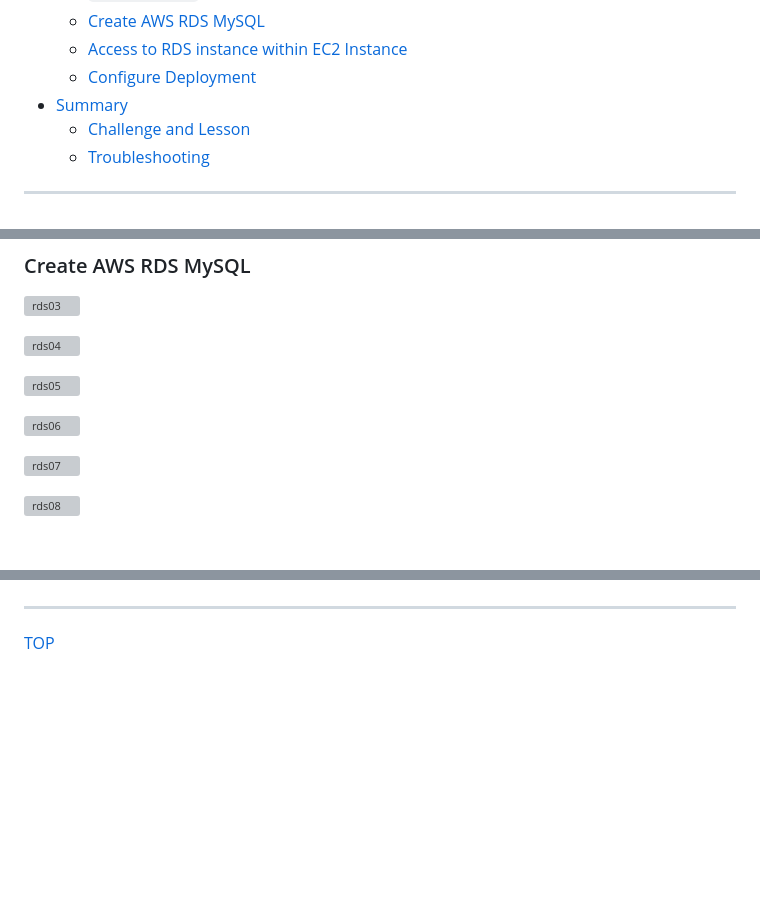
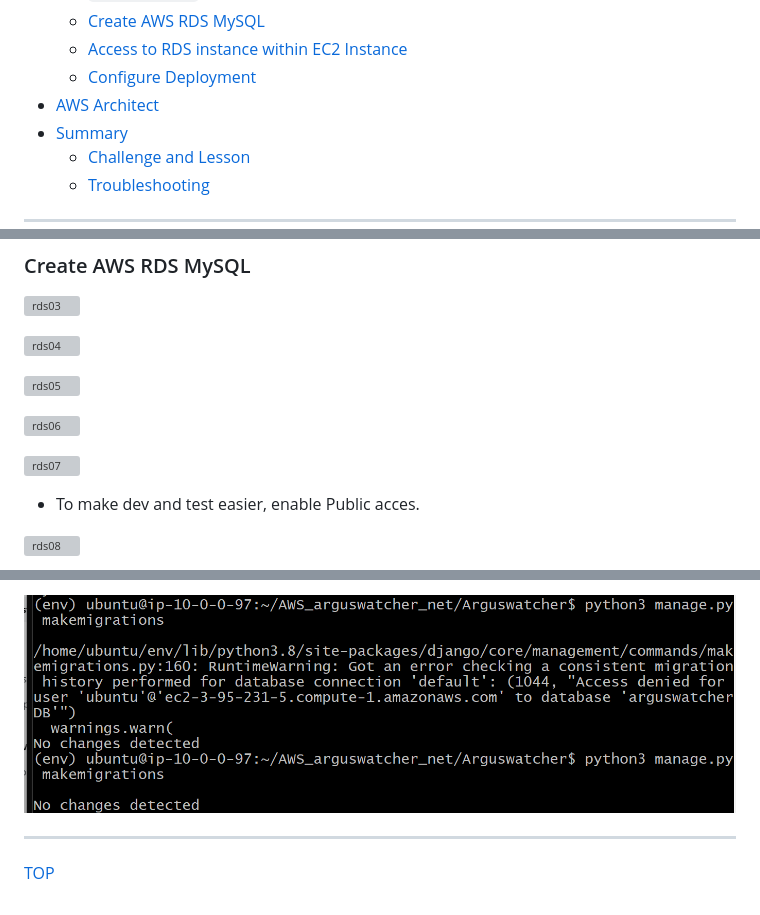
Before and after one commit to simonangel-fong/AWS_arguswatcher.net, a Markdown page: doc/v0.2/tech_doc_v0.2.md, 3 parts joined by grey strips. Drawn GitHub-style; pictures changed too: doc/v0.2/pic/troubleshooting01.png (added); blank space fills up the shorter version; grey boxes are pictures that could not be loaded.

```diff
--- a/doc/v0.2/tech_doc_v0.2.md
+++ b/doc/v0.2/tech_doc_v0.2.md
@@ -29,6 +29,7 @@
   - [Create AWS RDS MySQL](#create-aws-rds-mysql)
   - [Access to RDS instance within EC2 Instance](#access-to-rds-instance-within-ec2-instance)
   - [Configure Deployment](#configure-deployment)
+- [AWS Architect](#aws-architect)
 - [Summary](#summary)
   - [Challenge and Lesson](#challenge-and-lesson)
   - [Troubleshooting](#troubleshooting)
@@ -699,6 +700,8 @@ DATABASES = {
 
 ![rds07](./pic/rds07.png)
 
+- To make dev and test easier, enable Public acces.
+
 ![rds08](./pic/rds08.png)
 
 ![rds09](./pic/rds09.png)
@@ -815,3 +842,4 @@ ENV_FILE" &&
+![troubleshooting](./pic/troubleshooting01.png)
 
 ---
 
```
Also changed, not shown: other parts of doc/v0.2/tech_doc_v0.2.md (+39 -15 lines), README.md (+3 -0 lines), doc/v0.2/diagram/arguswatcher_v0.2.png, doc/v0.2/pic/troubleshooting02.png (added), 1 other file.
